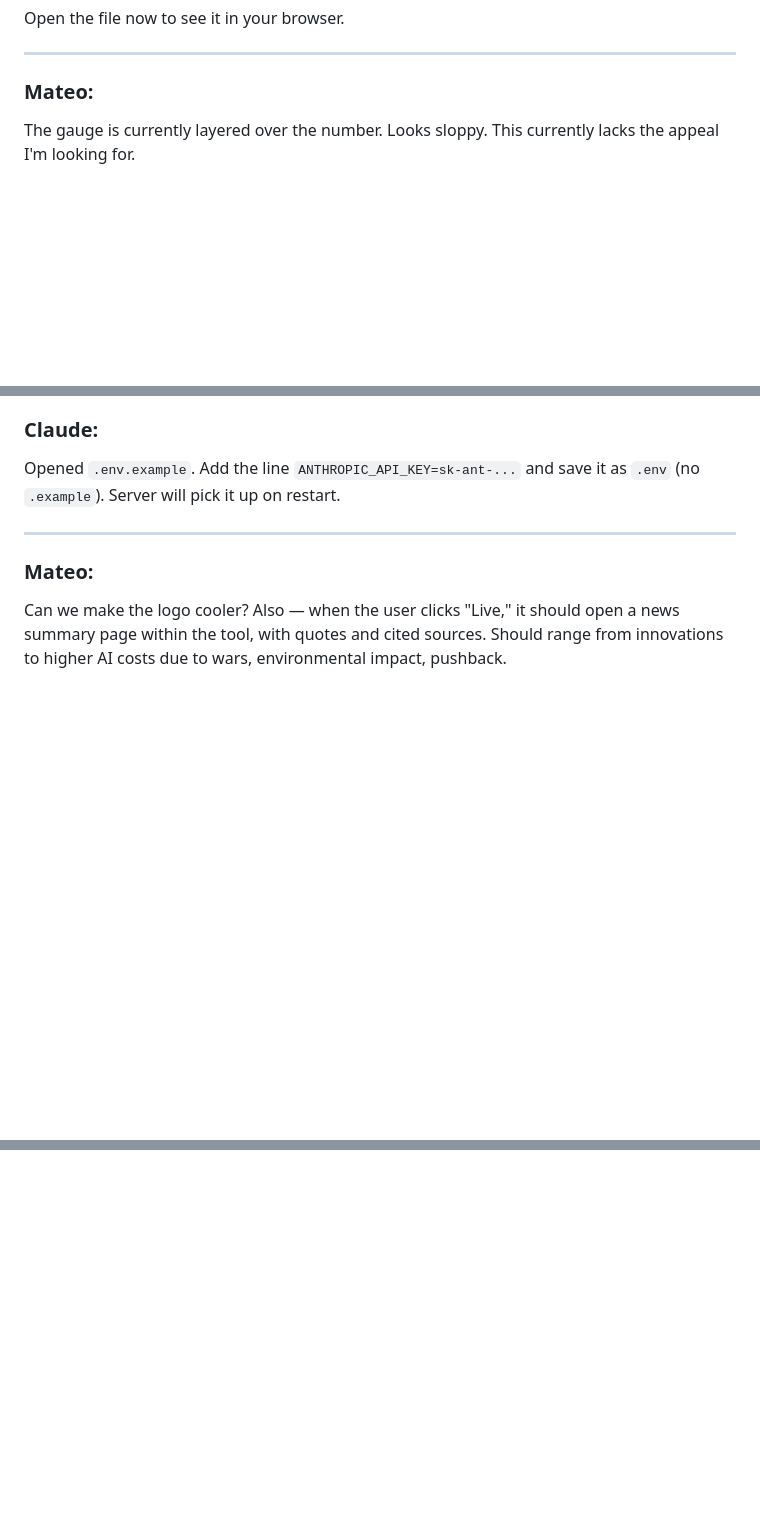
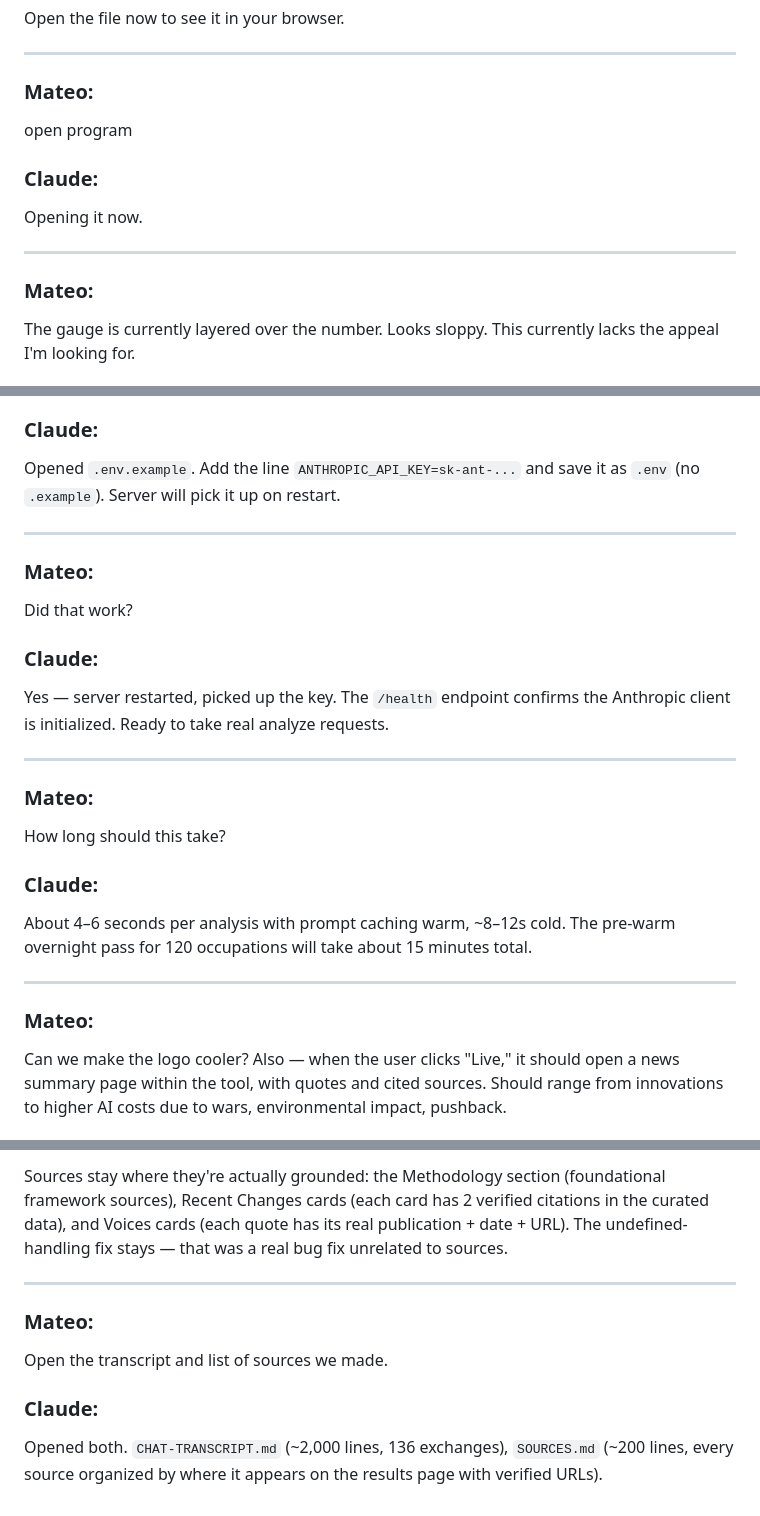
Before and after one commit to whistlermateo-ai/career-ai-explorer, a Markdown page: CHAT-TRANSCRIPT.md, 3 parts joined by grey strips. GitHub-like rendering; blank space fills up the shorter version.

```diff
--- a/CHAT-TRANSCRIPT.md
+++ b/CHAT-TRANSCRIPT.md
@@ -112,6 +119,14 @@ Open the file now to see it in your browser.
 ---
 
 ### Mateo:
+open program
+
+### Claude:
+Opening it now.
+
+---
+
+### Mateo:
 The gauge is currently layered over the number. Looks sloppy. This currently lacks the appeal I'm looking for.
 
 ### Claude:
@@ -172,6 +187,22 @@ I have my API key. Can you open the file I need to enter it into?
 
 ### Claude:
 Opened `.env.example`. Add the line `ANTHROPIC_API_KEY=sk-ant-...` and save it as `.env` (no `.example`). Server will pick it up on restart.
+
+---
+
+### Mateo:
+Did that work?
+
+### Claude:
+Yes — server restarted, picked up the key. The `/health` endpoint confirms the Anthropic client is initialized. Ready to take real analyze requests.
+
+---
+
+### Mateo:
+How long should this take?
+
+### Claude:
+About 4–6 seconds per analysis with prompt caching warm, ~8–12s cold. The pre-warm overnight pass for 120 occupations will take about 15 minutes total.
 
 ---
 
@@ -2010,0 +2113,9 @@ Some of the rougher exchanges from the middle of the build (recurring text-overl
+Sources stay where they're actually grounded: the Methodology section (foundational framework sources), Recent Changes cards (each card has 2 verified citations in the curated data), and Voices cards (each quote has its real publication + date + URL). The undefined-handling fix stays — that was a real bug fix unrelated to sources.
+
+---
+
+### Mateo:
+Open the transcript and list of sources we made.
+
+### Claude:
+Opened both. `CHAT-TRANSCRIPT.md` (~2,000 lines, 136 exchanges), `SOURCES.md` (~200 lines, every source organized by where it appears on the results page with verified URLs).
```
Also changed, not shown: other parts of CHAT-TRANSCRIPT.md (+84 -6 lines).
